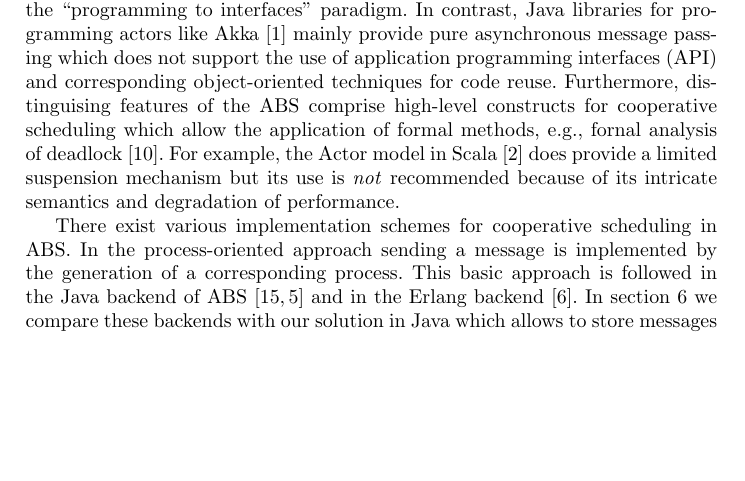
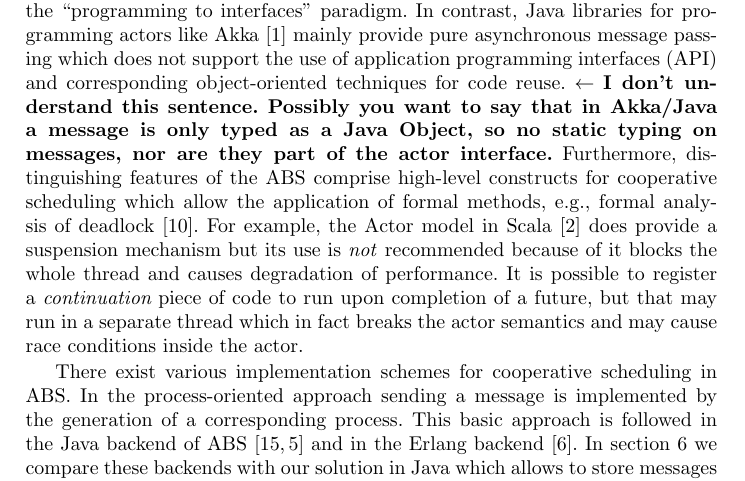
Before and after one commit to vlad-serbanescu/coordination2017, a LaTeX thesis (coor.tex, which reads intro.tex): part of page 2 of 19, cut so that both start at the same text, the shorter picture padded with empty space. Compiled offline with pdfLaTeX.

Commit message:
scala/akka related work

```diff
--- a/intro.tex
+++ b/intro.tex
@@ -41,9 +41,14 @@ to several other thread -based implementations in Java of cooperative scheduling
 
 Our main motivation is  a Java  implementation of the ABS language  as a full-fledged Actor-based programming language which fully supports   the ``programming to interfaces'' paradigm.
 In contrast,  Java libraries for programming actors like Akka  \cite{Akka} mainly  provide  pure asynchronous  message passing which does not  support the use of application programming interfaces (API) and corresponding object-oriented techniques for code reuse.
-Furthermore,  distinguising features of the ABS comprise  high-level constructs for cooperative scheduling which allow the application of formal methods, e.g.,
-fornal analysis of deadlock \cite{deadlock}.
-For example,   the Actor model in Scala \cite{Scala} does provide a limited suspension mechanism but its use is \emph{not} recommended because of its intricate semantics and degradation of  performance.
+% Mahdi
+$\leftarrow$ {\bfseries I don't understand this sentence. Possibly you want to say that in Akka/Java a message is only typed as a Java Object, so no static typing on messages, nor are they part of the actor interface.}
+Furthermore,  distinguishing features of the ABS comprise  high-level constructs for cooperative scheduling which allow the application of formal methods, e.g.,
+formal analysis of deadlock \cite{deadlock}.
+For example,   the Actor model in Scala \cite{Scala} does provide a  suspension mechanism but its use is \emph{not} recommended because of it blocks the whole thread and causes
+%its intricate semantics and
+degradation of  performance.
+It is possible to register a {\em continuation} piece of code to run upon completion of a future, but that may run in a separate thread which in fact breaks the actor semantics and may cause race conditions inside the actor.
 
 There exist various implementation schemes for cooperative scheduling in ABS.
 In the process-oriented approach sending a message  is implemented by the generation of a  corresponding process. This basic approach is followed in the Java backend of ABS \cite{abs,Schafer} and in the Erlang backend \cite{Erlang}.
```
